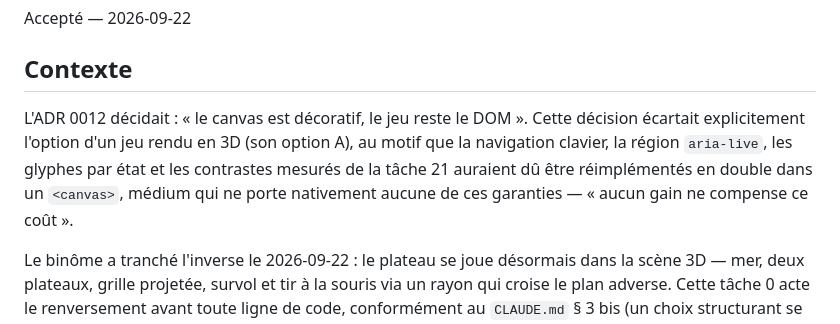
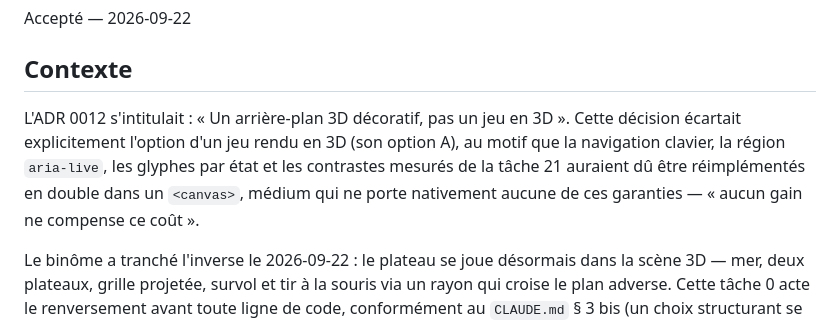
Before and after one commit to ladretti/BattleShip, a Markdown page: docs/adr/0013-jeu-3d.md, the part around the change. Rendered like a GitHub page.

Commit message:
docs: ADR 0013 — corrige la citation de l'ADR 0012 en ouverture
La chaîne « le canvas est décoratif, le jeu reste le DOM » venait de la
spec, qui l'attribuait à tort à l'ADR 0012 ; un grep ne la retrouvait pas.
Remplacée par le titre réel de l'ADR 0012, citation vérifiable à l'identique.

Co-Authored-By: Claude Opus 5 (1M context) <noreply@anthropic.com>

```diff
--- a/docs/adr/0013-jeu-3d.md
+++ b/docs/adr/0013-jeu-3d.md
@@ -5,11 +5,11 @@ Accepté — 2026-09-22
 
 ## Contexte
 
-L'ADR 0012 décidait : « le canvas est décoratif, le jeu reste le DOM ». Cette décision écartait
-explicitement l'option d'un jeu rendu en 3D (son option A), au motif que la navigation clavier, la
-région `aria-live`, les glyphes par état et les contrastes mesurés de la tâche 21 auraient dû être
-réimplémentés en double dans un `<canvas>`, médium qui ne porte nativement aucune de ces garanties —
-« aucun gain ne compense ce coût ».
+L'ADR 0012 s'intitulait : « Un arrière-plan 3D décoratif, pas un jeu en 3D ». Cette décision
+écartait explicitement l'option d'un jeu rendu en 3D (son option A), au motif que la navigation
+clavier, la région `aria-live`, les glyphes par état et les contrastes mesurés de la tâche 21
+auraient dû être réimplémentés en double dans un `<canvas>`, médium qui ne porte nativement aucune
+de ces garanties — « aucun gain ne compense ce coût ».
 
 Le binôme a tranché l'inverse le 2026-09-22 : le plateau se joue désormais dans la scène 3D — mer,
 deux plateaux, grille projetée, survol et tir à la souris via un rayon qui croise le plan adverse.
```
